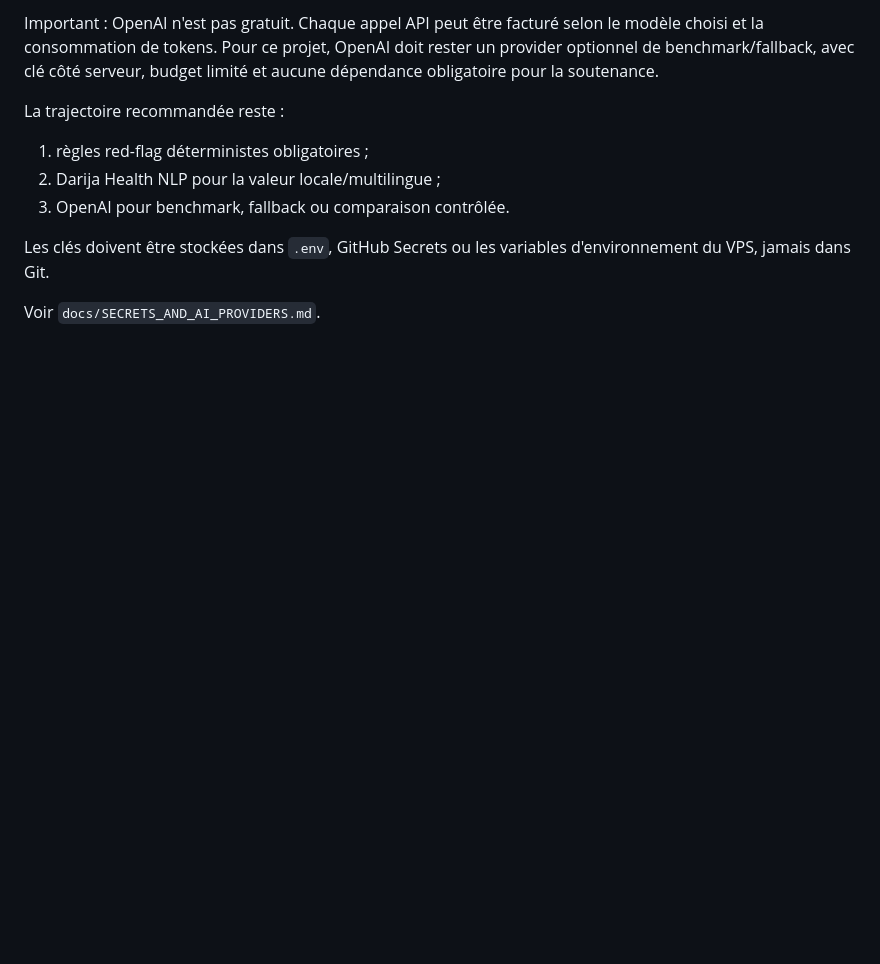
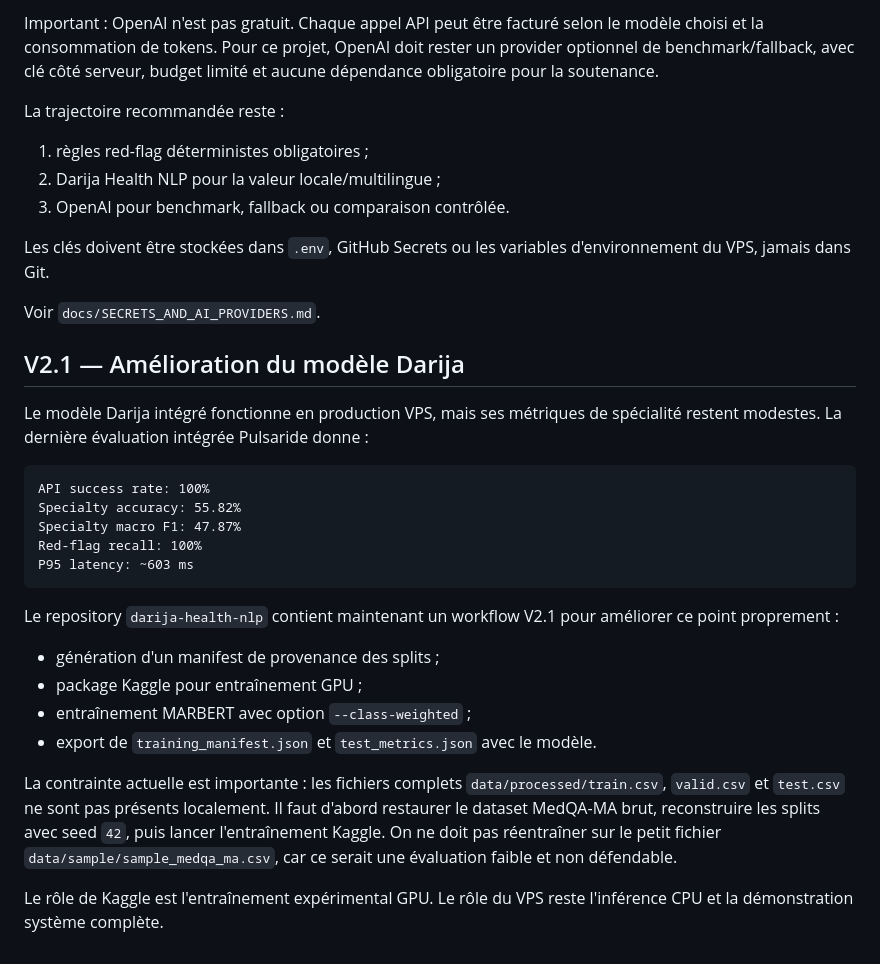
Before and after one commit to ihssan16/pulsaride-medicale-dispatch-engine, a Markdown page: docs/V2_AI_TRIAGE_DARIJA.md, the part around the change. Rendered like a GitHub page; blank space fills up the shorter version.

Commit message:
docs(ai): document V2.1 Darija model plan

````diff
--- a/docs/V2_AI_TRIAGE_DARIJA.md
+++ b/docs/V2_AI_TRIAGE_DARIJA.md
@@ -218,3 +218,34 @@ Les clés doivent être stockées dans `.env`, GitHub Secrets ou les variables
 d'environnement du VPS, jamais dans Git.
 
 Voir `docs/SECRETS_AND_AI_PROVIDERS.md`.
+
+## V2.1 — Amélioration du modèle Darija
+
+Le modèle Darija intégré fonctionne en production VPS, mais ses métriques de
+spécialité restent modestes. La dernière évaluation intégrée Pulsaride donne :
+
+```text
+API success rate: 100%
+Specialty accuracy: 55.82%
+Specialty macro F1: 47.87%
+Red-flag recall: 100%
+P95 latency: ~603 ms
+```
+
+Le repository `darija-health-nlp` contient maintenant un workflow V2.1 pour
+améliorer ce point proprement :
+
+- génération d'un manifest de provenance des splits ;
+- package Kaggle pour entraînement GPU ;
+- entraînement MARBERT avec option `--class-weighted` ;
+- export de `training_manifest.json` et `test_metrics.json` avec le modèle.
+
+La contrainte actuelle est importante : les fichiers complets
+`data/processed/train.csv`, `valid.csv` et `test.csv` ne sont pas présents
+localement. Il faut d'abord restaurer le dataset MedQA-MA brut, reconstruire les
+splits avec seed `42`, puis lancer l'entraînement Kaggle. On ne doit pas
+réentraîner sur le petit fichier `data/sample/sample_medqa_ma.csv`, car ce serait
+une évaluation faible et non défendable.
+
+Le rôle de Kaggle est l'entraînement expérimental GPU. Le rôle du VPS reste
+l'inférence CPU et la démonstration système complète.
````
